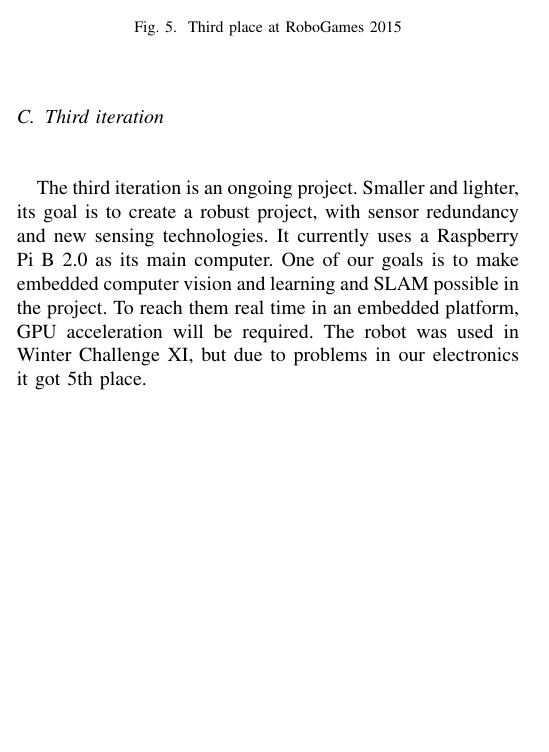
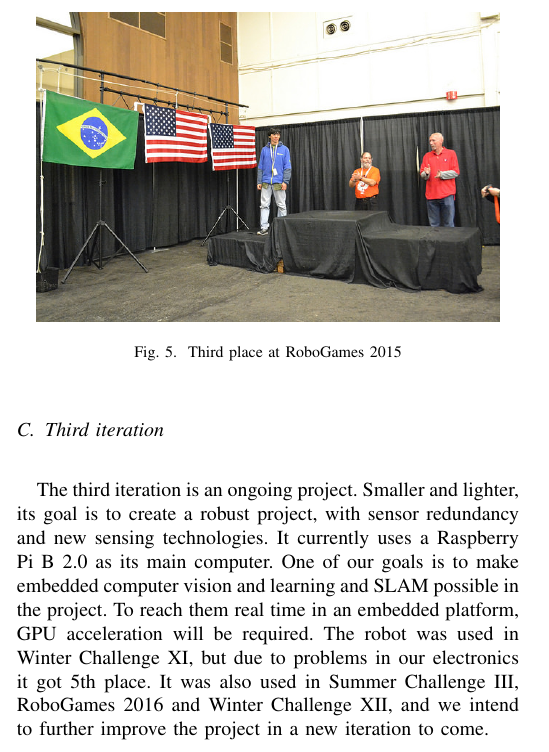
Before and after one commit to ThundeRatz/trekking-magellan-docs, a LaTeX paper (Project documentation/Project documentation.tex): part of one column of page 2 of 3, cut so that both start at the same text, the shorter picture padded with empty space. Compiled offline with pdfLaTeX.

Commit message:
Atualizada a terceira iteração e as competições participadas.

```diff
--- a/Project documentation/Project documentation.tex
+++ b/Project documentation/Project documentation.tex
@@ -173,7 +173,9 @@ It currently uses a Raspberry Pi B 2.0 as its main computer. One of our goals is
 to make embedded computer vision and learning and SLAM possible in the project.
 To reach them real time in an embedded platform, GPU acceleration will be required.
 The robot was used in Winter Challenge XI, but due to problems in our electronics
-it got 5th place.
+it got 5th place. It was also used in Summer Challenge III, RoboGames 2016 and
+Winter Challenge XII, and we intend to further improve the project in a new
+iteration to come.
 
 \begin{figure}[H]
     \centering
```
Also changed, not shown: Project documentation/Project documentation.tex (4 more changed lines).
